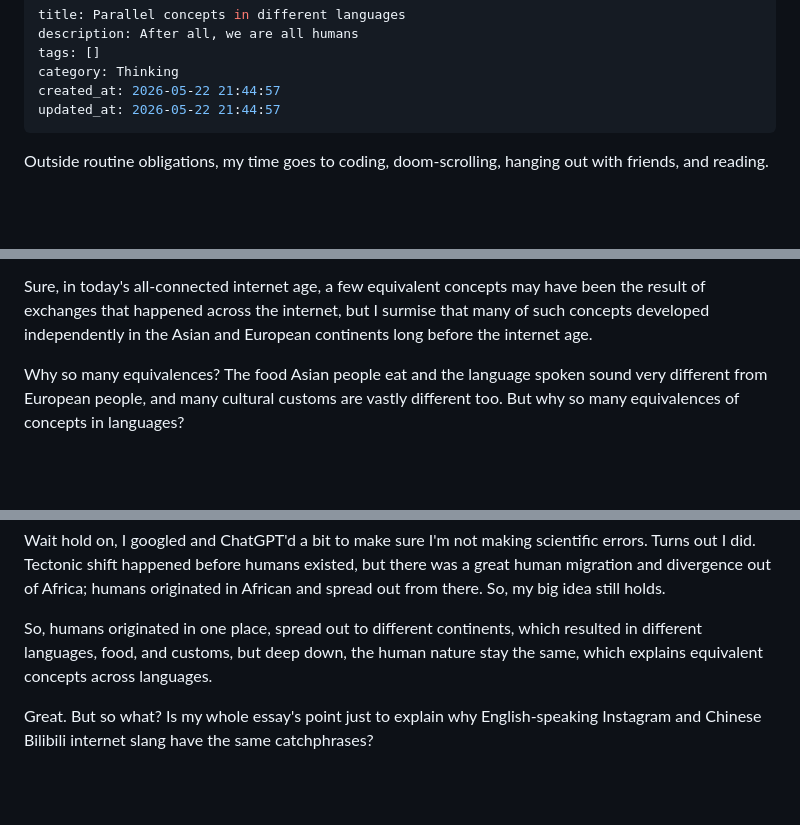
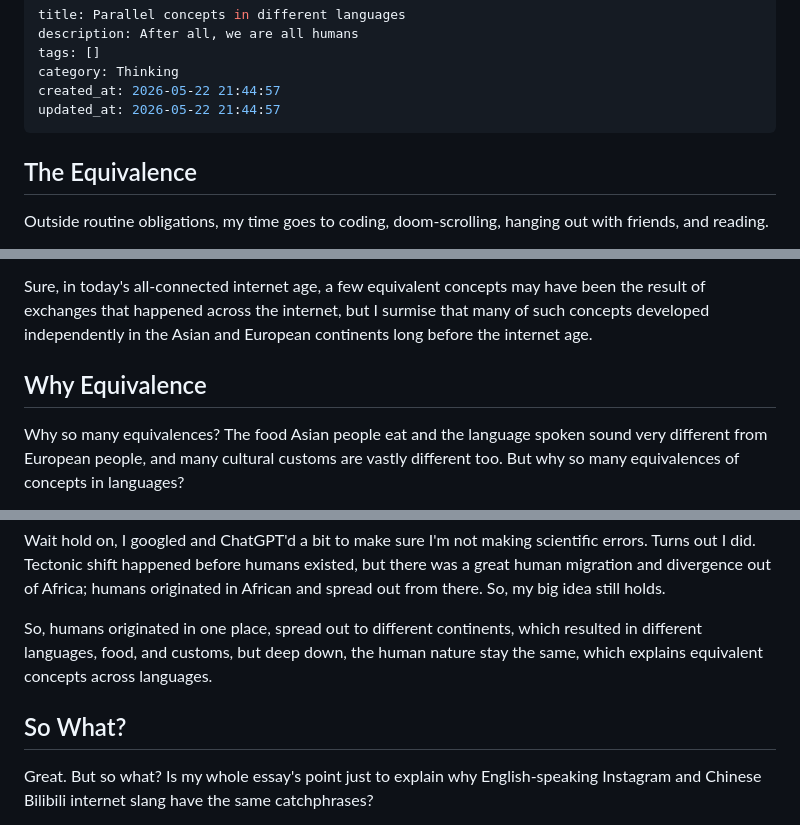
Before and after one commit to iamjiamingliu/iamjiamingliu.com, a Markdown page: blogs/paralleism-in-cultures.md, 3 parts joined by grey strips. Rendered like a GitHub page; blank space fills up the shorter version.

```diff
--- a/blogs/paralleism-in-cultures.md
+++ b/blogs/paralleism-in-cultures.md
@@ -6,6 +6,8 @@ category: Thinking
 created_at: 2026-05-22 21:44:57
 updated_at: 2026-05-22 21:44:57
 ---
+
+## The Equivalence
 
 Outside routine obligations,
 my time goes to
@@ -52,6 +54,8 @@ Sure, in today's all-connected internet age,
 a few equivalent concepts may have been the result of exchanges that happened across the internet,
 but I surmise that many of such concepts developed independently in the Asian and European continents
 long before the internet age.
+
+## Why Equivalence
 
 Why so many equivalences?
 The food Asian people eat and the language spoken sound very different from European people,
@@ -113,6 +117,8 @@ but deep down,
 the human nature stay the same,
 which explains equivalent concepts across languages.
 
+## So What?
+
 Great. But so what?
 Is my whole essay's point just to explain why
 English-speaking Instagram and Chinese Bilibili
```
Also changed, not shown: other parts of blogs/paralleism-in-cultures.md (+94 -0 lines).
